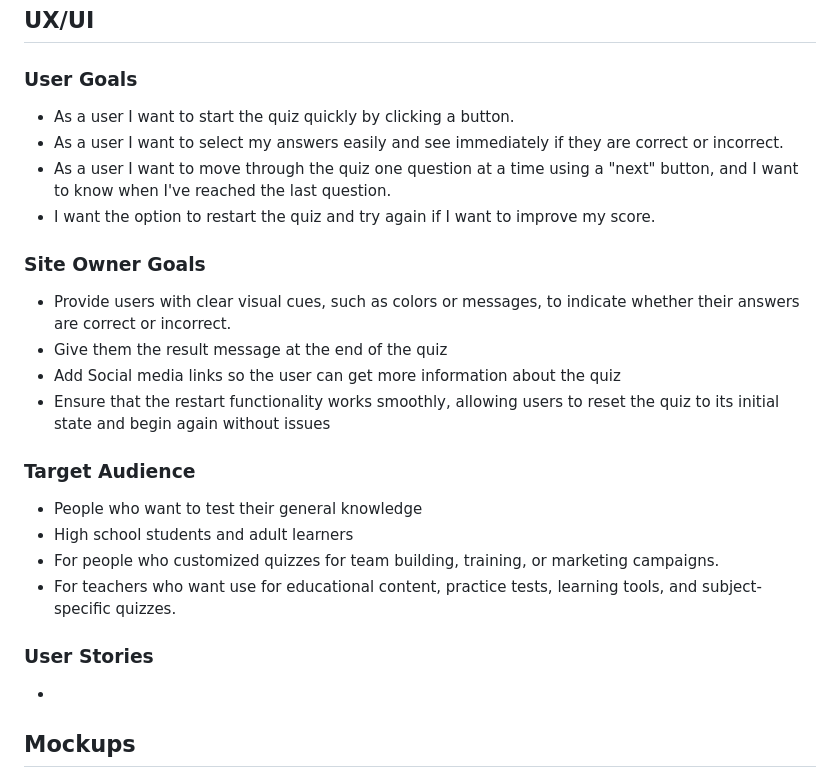
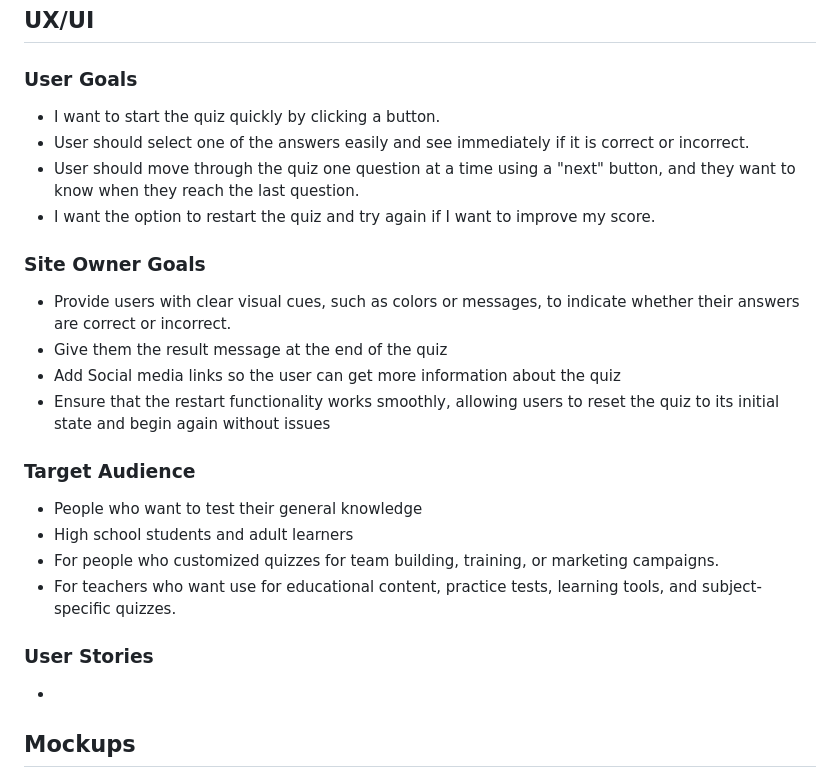
Before and after one commit to ZakariyeNor/Game-Center, a Markdown page: README.md, the part around the change. Drawn GitHub-style.

Commit message:
change user goal as the user goal stil

```diff
--- a/README.md
+++ b/README.md
@@ -50,9 +50,9 @@ Welcome to the General Knowledge Quiz Game! This engaging and educational game i
 
 ### User Goals
 
-- As a user I want to start the quiz quickly by clicking a button.
-- As a user I want to select my answers easily and see immediately if they are correct or incorrect.
-- As a user I want to move through the quiz one question at a time using a "next" button, and I want to know when I've reached the last question.
+- I want to start the quiz quickly by clicking a button.
+- User should select one of the answers easily and see immediately if it is correct or incorrect.
+- User should move through the quiz one question at a time using a "next" button, and they want to know when they reach the last question.
 - I want the option to restart the quiz and try again if I want to improve my score.
 
 ### Site Owner Goals
@@ -63,13 +63,16 @@ Welcome to the General Knowledge Quiz Game! This engaging and educational game i
 - Ensure that the restart functionality works smoothly, allowing users to reset the quiz to its initial state and begin again without issues
 
 ### Target Audience
+
   - People who want to test their general knowledge
   - High school students and adult learners
   - For people who customized quizzes for team building, training, or marketing campaigns.
   - For teachers who want use for educational content, practice tests, learning tools, and subject-specific quizzes.
 
 ### User Stories
+
   -
+
 ## Mockups
   - I use simple, consistent page layouts and responsive design.
 
```
